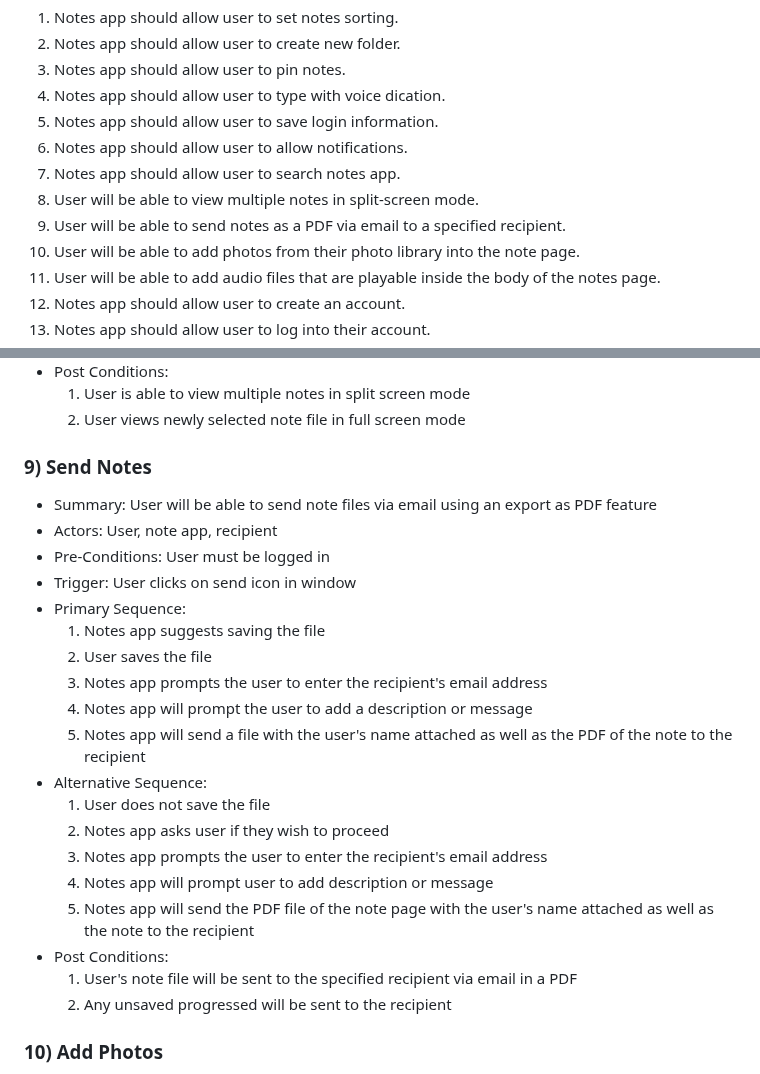
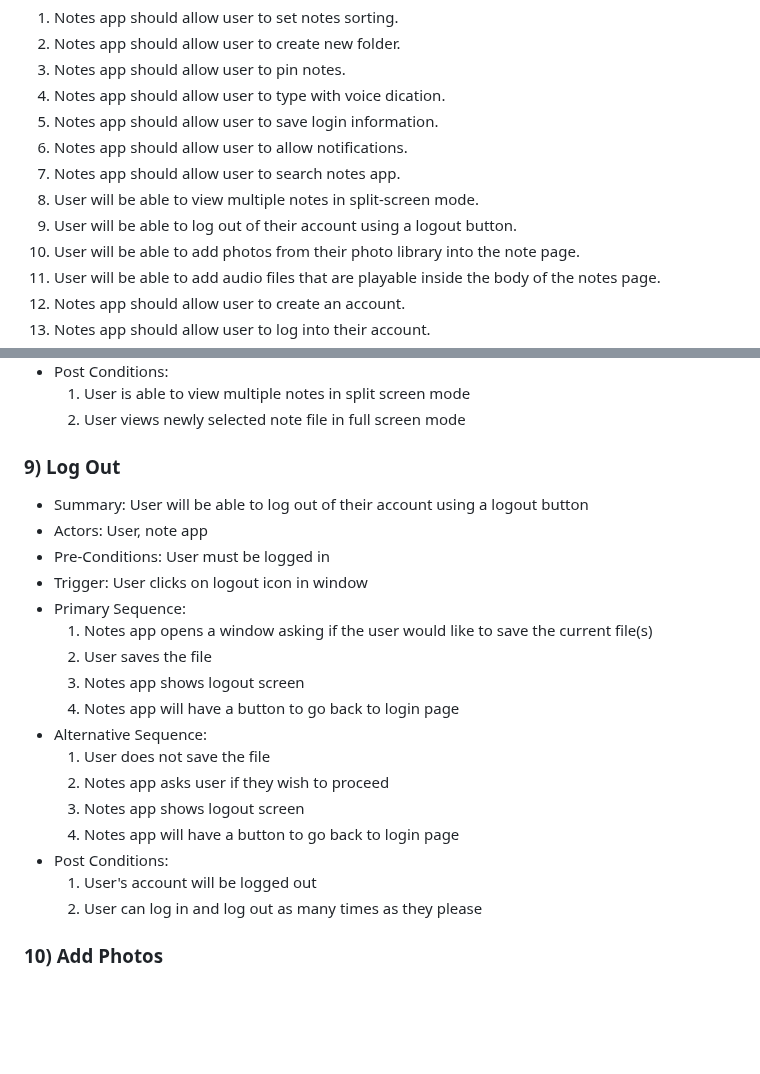
Before and after one commit to nLargo/cmpe131_team7_project, a Markdown page: requirements.md, 2 parts joined by grey strips. Drawn GitHub-style; blank space fills up the shorter version.

Commit message:
Update requirements.md
replaced requirement 9 from email to logout feature

```diff
--- a/requirements.md
+++ b/requirements.md
@@ -7,7 +7,7 @@
 6. Notes app should allow user to allow notifications.
 7. Notes app should allow user to search notes app.
 8. User will be able to view multiple notes in split-screen mode.
-9. User will be able to send notes as a PDF via email to a specified recipient.
+9. User will be able to log out of their account using a logout button.
 10. User will be able to add photos from their photo library into the note page.
 11. User will be able to add audio files that are playable inside the body of the notes page.
 12. Notes app should allow user to create an account.
@@ -150,26 +150,24 @@
 	1. User is able to view multiple notes in split screen mode
 	2. User views newly selected note file in full screen mode
 
-### 9) Send Notes
-- Summary: User will be able to send note files via email using an export as PDF feature
-- Actors: User, note app, recipient
+### 9) Log Out
+- Summary: User will be able to log out of their account using a logout button
+- Actors: User, note app
 - Pre-Conditions: User must be logged in
-- Trigger: User clicks on send icon in window
+- Trigger: User clicks on logout icon in window
 - Primary Sequence:
-	1. Notes app suggests saving the file
+	1. Notes app opens a window asking if the user would like to save the current file(s)
 	2. User saves the file
-	3. Notes app prompts the user to enter the recipient's email address
-	4. Notes app will prompt the user to add a description or message
-	5. Notes app will send a file with the user's name attached as well as the PDF of the note to the recipient
+	3. Notes app shows logout screen
+ 	4. Notes app will have a button to go back to login page
 - Alternative Sequence:
 	1. User does not save the file
 	2. Notes app asks user if they wish to proceed
-	3. Notes app prompts the user to enter the recipient's email address
-	4. Notes app will prompt user to add description or message
-	5. Notes app will send the PDF file of the note page with the user's name attached as well as the note to the recipient
+	3. Notes app shows logout screen
+	4. Notes app will have a button to go back to login page
 - Post Conditions:
-	1. User's note file will be sent to the specified recipient via email in a PDF
-	2. Any unsaved progressed will be sent to the recipient
+	1. User's account will be logged out
+ 	2. User can log in and log out as many times as they please
 
 ### 10) Add Photos
 - Summary: User will be able to import photos into the open note page
```
